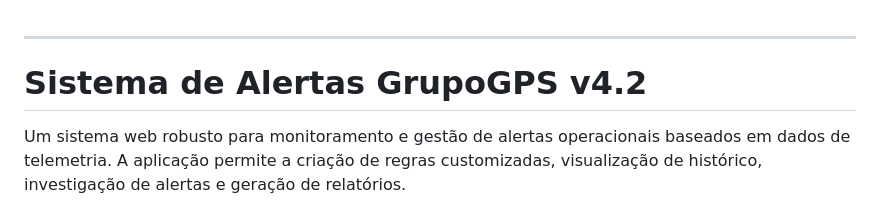
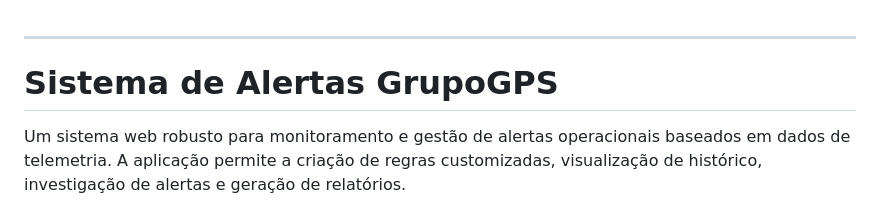
Before and after one commit to GrupoGps-Mecanizada/Sistema-De-Alerta, a Markdown page: README.md, the part around the change. GitHub-like rendering.

```diff
--- a/README.md
+++ b/README.md
@@ -1,6 +1,6 @@
 -----
 
-# Sistema de Alertas GrupoGPS v4.2
+# Sistema de Alertas GrupoGPS
 
 Um sistema web robusto para monitoramento e gestão de alertas operacionais baseados em dados de telemetria. A aplicação permite a criação de regras customizadas, visualização de histórico, investigação de alertas e geração de relatórios.
 
```
